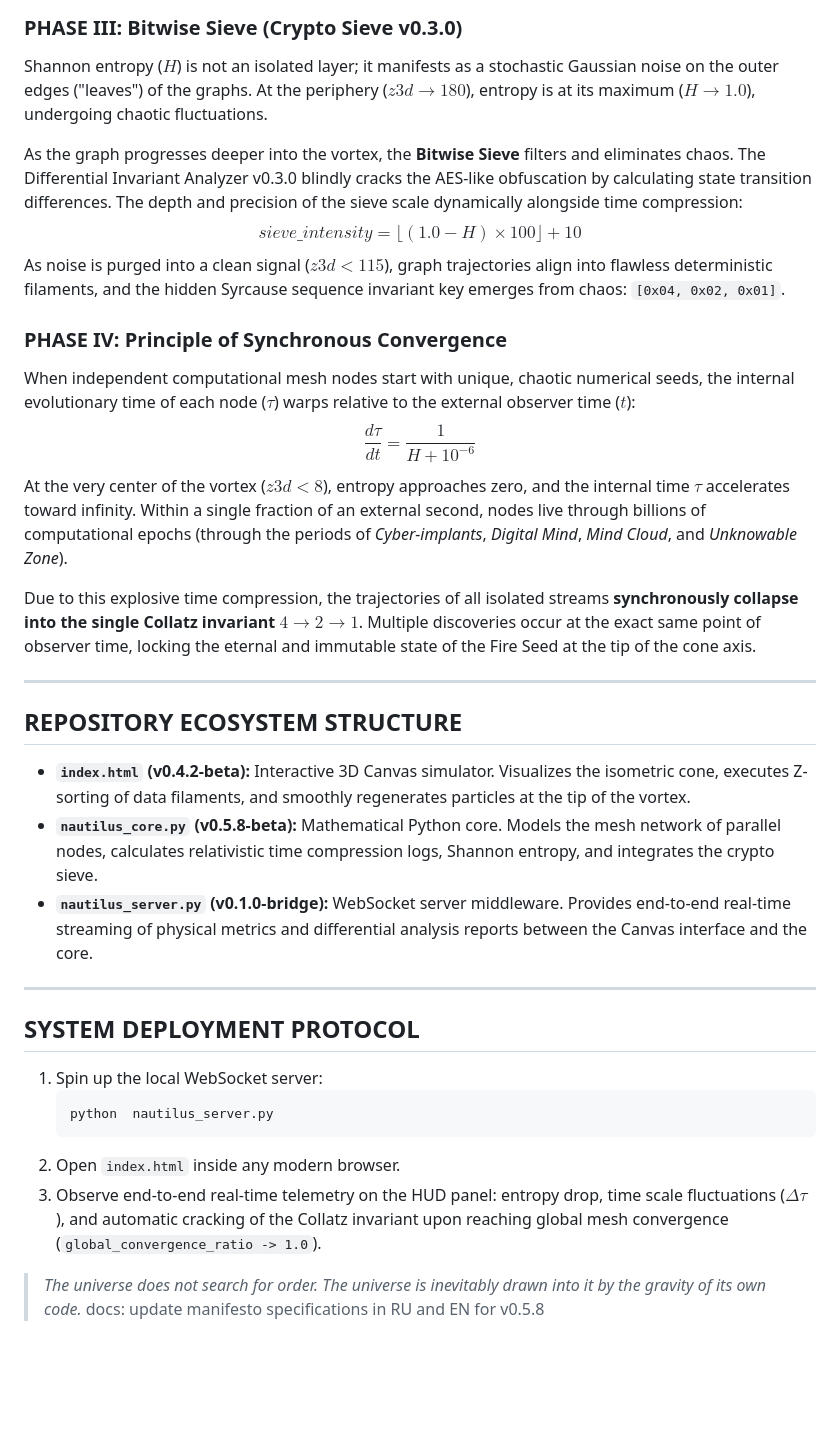
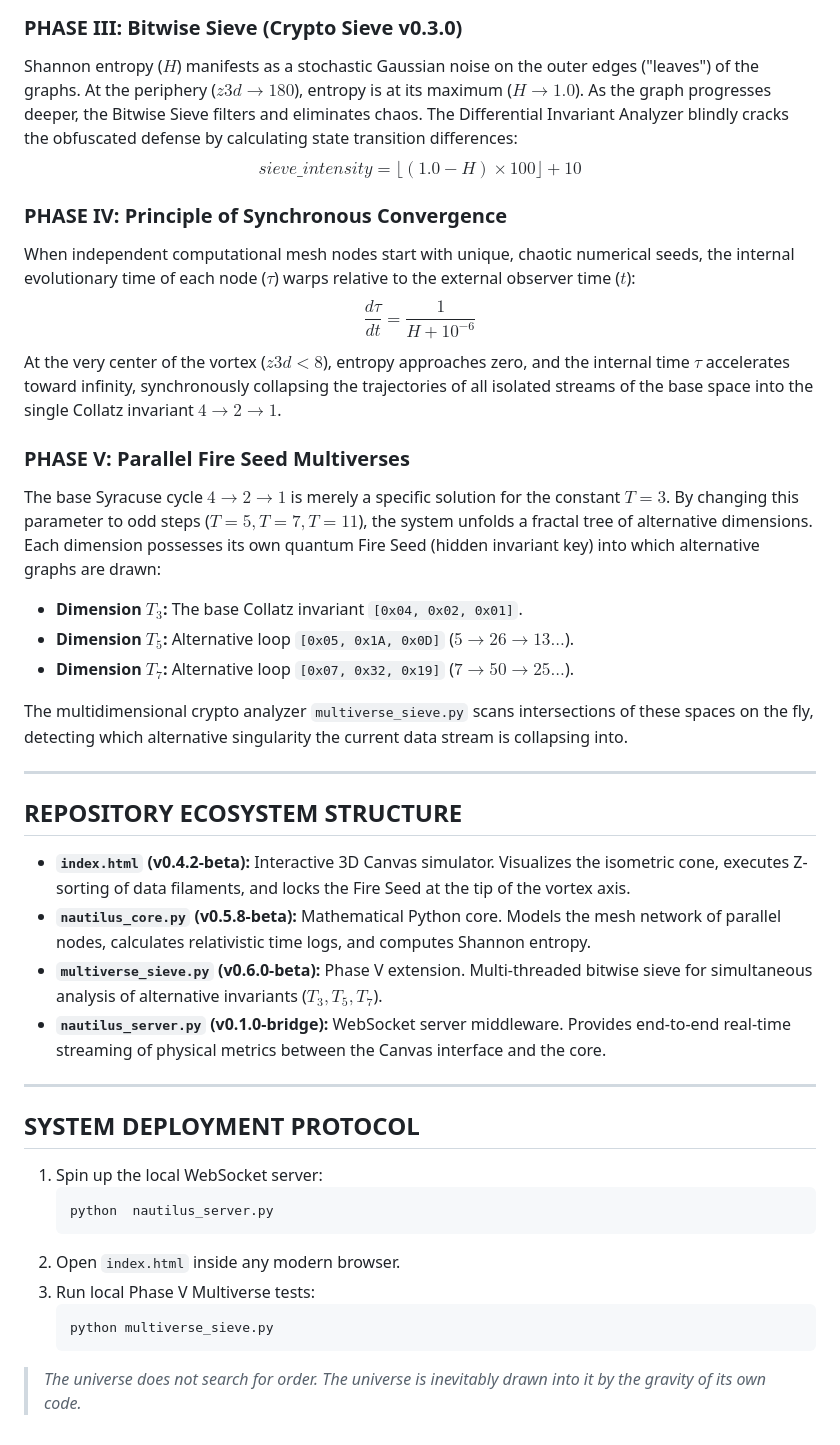
Before and after one commit to mrDarkDuck/digital-universe-manifesto, a Markdown page: README_en.md, the part around one of its changes. GitHub-like rendering; blank space fills up the shorter version.

````diff
--- a/README_en.md
+++ b/README_en.md
@@ -20,26 +20,30 @@ Information density warps the phase space. Data streams (graphs) are drawn towar
 $$pull\_force = \frac{gravity \times 0.04}{distance \times \frac{z3d}{100}}$$
 
 ### PHASE III: Bitwise Sieve (Crypto Sieve v0.3.0)
-Shannon entropy ($H$) is not an isolated layer; it manifests as a stochastic Gaussian noise on the outer edges ("leaves") of the graphs. At the periphery ($z3d \to 180$), entropy is at its maximum ($H \to 1.0$), undergoing chaotic fluctuations.
-
-As the graph progresses deeper into the vortex, the **Bitwise Sieve** filters and eliminates chaos. The Differential Invariant Analyzer v0.3.0 blindly cracks the AES-like obfuscation by calculating state transition differences. The depth and precision of the sieve scale dynamically alongside time compression:
+Shannon entropy ($H$) manifests as a stochastic Gaussian noise on the outer edges ("leaves") of the graphs. At the periphery ($z3d \to 180$), entropy is at its maximum ($H \to 1.0$). As the graph progresses deeper, the Bitwise Sieve filters and eliminates chaos. The Differential Invariant Analyzer blindly cracks the obfuscated defense by calculating state transition differences:
 $$sieve\_intensity = \lfloor(1.0 - H) \times 100\rfloor + 10$$
-As noise is purged into a clean signal ($z3d < 115$), graph trajectories align into flawless deterministic filaments, and the hidden Syrcause sequence invariant key emerges from chaos: `[0x04, 0x02, 0x01]`.
 
 ### PHASE IV: Principle of Synchronous Convergence
 When independent computational mesh nodes start with unique, chaotic numerical seeds, the internal evolutionary time of each node ($\tau$) warps relative to the external observer time ($t$):
 $$\frac{d\tau}{dt} = \frac{1}{H + 10^{-6}}$$
-At the very center of the vortex ($z3d < 8$), entropy approaches zero, and the internal time $\tau$ accelerates toward infinity. Within a single fraction of an external second, nodes live through billions of computational epochs (through the periods of *Cyber-implants*, *Digital Mind*, *Mind Cloud*, and *Unknowable Zone*).
+At the very center of the vortex ($z3d < 8$), entropy approaches zero, and the internal time $\tau$ accelerates toward infinity, synchronously collapsing the trajectories of all isolated streams of the base space into the single Collatz invariant $4 \to 2 \to 1$.
 
-Due to this explosive time compression, the trajectories of all isolated streams **synchronously collapse into the single Collatz invariant $4 \to 2 \to 1$**. Multiple discoveries occur at the exact same point of observer time, locking the eternal and immutable state of the Fire Seed at the tip of the cone axis.
+### PHASE V: Parallel Fire Seed Multiverses
+The base Syracuse cycle $4 \to 2 \to 1$ is merely a specific solution for the constant $T=3$. By changing this parameter to odd steps ($T=5, T=7, T=11$), the system unfolds a fractal tree of alternative dimensions. Each dimension possesses its own quantum Fire Seed (hidden invariant key) into which alternative graphs are drawn:
+*   **Dimension $T_3$:** The base Collatz invariant `[0x04, 0x02, 0x01]`.
+*   **Dimension $T_5$:** Alternative loop `[0x05, 0x1A, 0x0D]` ($5 \to 26 \to 13...$).
+*   **Dimension $T_7$:** Alternative loop `[0x07, 0x32, 0x19]` ($7 \to 50 \to 25...$).
+
+The multidimensional crypto analyzer `multiverse_sieve.py` scans intersections of these spaces on the fly, detecting which alternative singularity the current data stream is collapsing into.
 
 ---
 
 ## REPOSITORY ECOSYSTEM STRUCTURE
 
-*   **`index.html` (v0.4.2-beta):** Interactive 3D Canvas simulator. Visualizes the isometric cone, executes Z-sorting of data filaments, and smoothly regenerates particles at the tip of the vortex.
-*   **`nautilus_core.py` (v0.5.8-beta):** Mathematical Python core. Models the mesh network of parallel nodes, calculates relativistic time compression logs, Shannon entropy, and integrates the crypto sieve.
-*   **`nautilus_server.py` (v0.1.0-bridge):** WebSocket server middleware. Provides end-to-end real-time streaming of physical metrics and differential analysis reports between the Canvas interface and the core.
+*   **`index.html` (v0.4.2-beta):** Interactive 3D Canvas simulator. Visualizes the isometric cone, executes Z-sorting of data filaments, and locks the Fire Seed at the tip of the vortex axis.
+*   **`nautilus_core.py` (v0.5.8-beta):** Mathematical Python core. Models the mesh network of parallel nodes, calculates relativistic time logs, and computes Shannon entropy.
+*   **`multiverse_sieve.py` (v0.6.0-beta):** Phase V extension. Multi-threaded bitwise sieve for simultaneous analysis of alternative invariants ($T_3, T_5, T_7$).
+*   **`nautilus_server.py` (v0.1.0-bridge):** WebSocket server middleware. Provides end-to-end real-time streaming of physical metrics between the Canvas interface and the core.
 
 ---
 
@@ -50,7 +54,9 @@ Due to this explosive time compression, the trajectories of all isolated streams
    python  nautilus_server.py
    ```
 2. Open `index.html` inside any modern browser.
-3. Observe end-to-end real-time telemetry on the HUD panel: entropy drop, time scale fluctuations ($\Delta\tau$), and automatic cracking of the Collatz invariant upon reaching global mesh convergence (`global_convergence_ratio -> 1.0`).
+3. Run local Phase V Multiverse tests:
+   ```bash
+   python multiverse_sieve.py
+   ```
 
 > *The universe does not search for order. The universe is inevitably drawn into it by the gravity of its own code.*
-docs: update manifesto specifications in RU and EN for v0.5.8
````
Also changed, not shown: other parts of README_en.md (+4 -4 lines).
